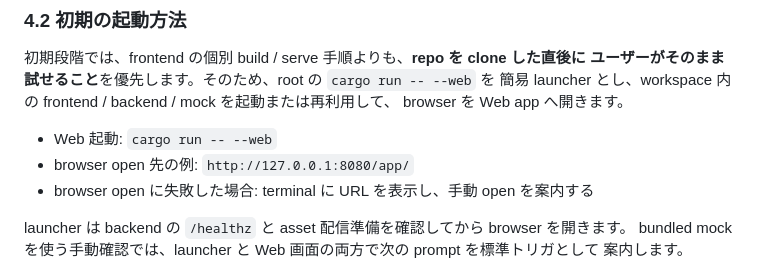
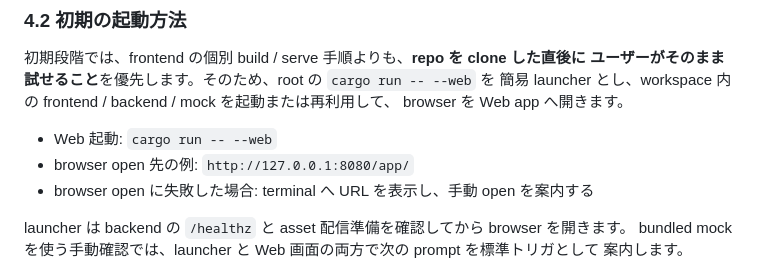
Before and after one commit to chalharu/acp-orchestrator, a Markdown page: docs/explanation/web-feedback-first-mvp.md, the part around the change. Rendered like a GitHub page.

Commit message:
docs(web): fix textlint doc warning

```diff
--- a/docs/explanation/web-feedback-first-mvp.md
+++ b/docs/explanation/web-feedback-first-mvp.md
@@ -72,7 +72,7 @@ browser を Web app へ開きます。
 
 - Web 起動: `cargo run -- --web`
 - browser open 先の例: `http://127.0.0.1:8080/app/`
-- browser open に失敗した場合: terminal に URL を表示し、手動 open を案内する
+- browser open に失敗した場合: terminal へ URL を表示し、手動 open を案内する
 
 launcher は backend の `/healthz` と asset 配信準備を確認してから browser を開きます。
 bundled mock を使う手動確認では、launcher と Web 画面の両方で次の prompt を標準トリガとして
```
